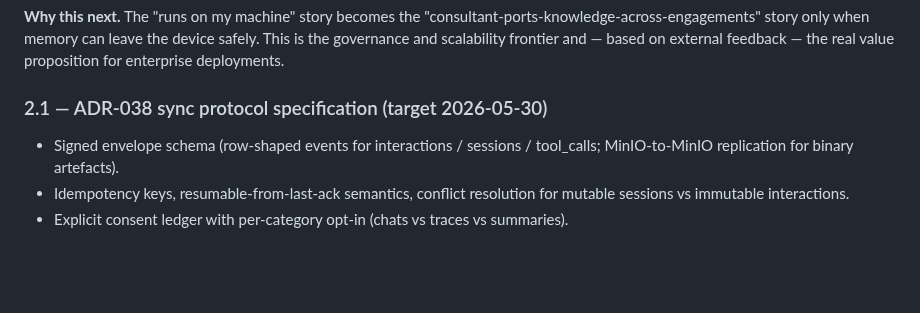
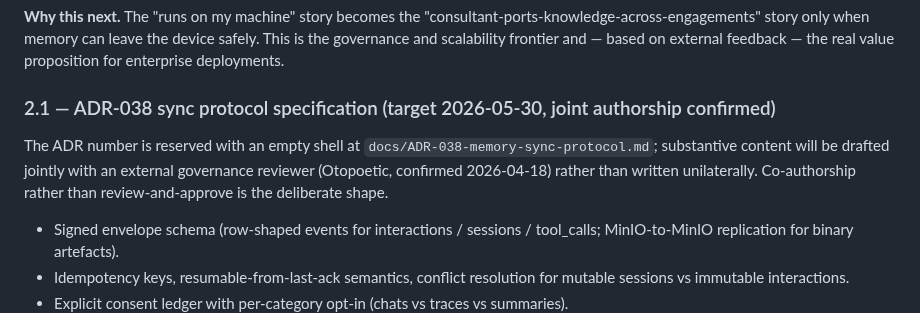
Before and after one commit to lfdesousa/AuditTrace-AI, a Markdown page: docs/roadmap.md, the part around the change. Rendered like a GitHub page; blank space fills up the shorter version.

```diff
--- a/docs/roadmap.md
+++ b/docs/roadmap.md
@@ -63,7 +63,10 @@ AuditTrace-AI is organised around hardening that reconstructibility contract. Ev
 
 **Why this next.** The "runs on my machine" story becomes the "consultant-ports-knowledge-across-engagements" story only when memory can leave the device safely. This is the governance and scalability frontier and — based on external feedback — the real value proposition for enterprise deployments.
 
-### 2.1 — ADR-038 sync protocol specification (target 2026-05-30)
+### 2.1 — ADR-038 sync protocol specification (target 2026-05-30, joint authorship confirmed)
+
+The ADR number is reserved with an empty shell at `docs/ADR-038-memory-sync-protocol.md`; substantive content will be drafted jointly with an external governance reviewer (Otopoetic, confirmed 2026-04-18) rather than written unilaterally. Co-authorship rather than review-and-approve is the deliberate shape.
+
 - Signed envelope schema (row-shaped events for interactions / sessions / tool_calls; MinIO-to-MinIO replication for binary artefacts).
 - Idempotency keys, resumable-from-last-ack semantics, conflict resolution for mutable sessions vs immutable interactions.
 - Explicit consent ledger with per-category opt-in (chats vs traces vs summaries).
```
Also changed, not shown: README.md (+1 -0 lines), docs/ADR-038-memory-sync-protocol.md (added, +25 -0 lines).
